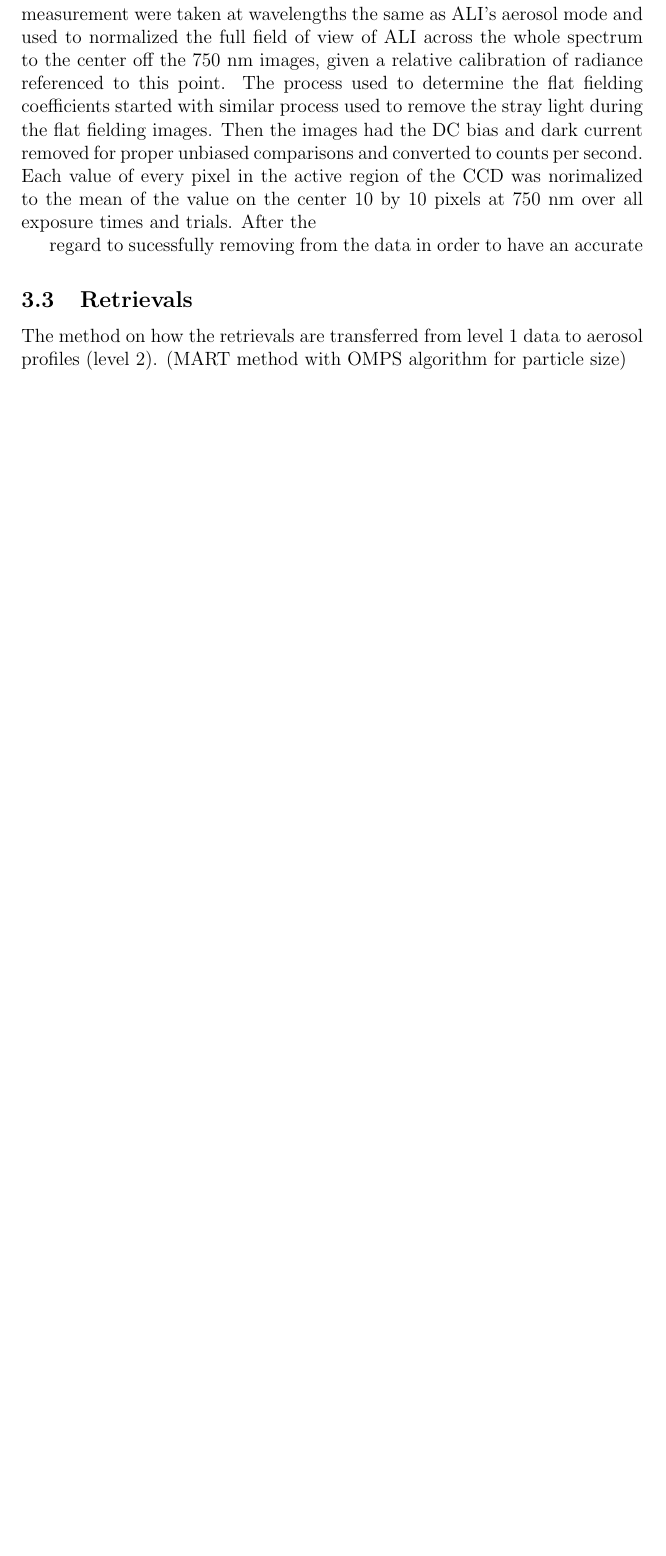
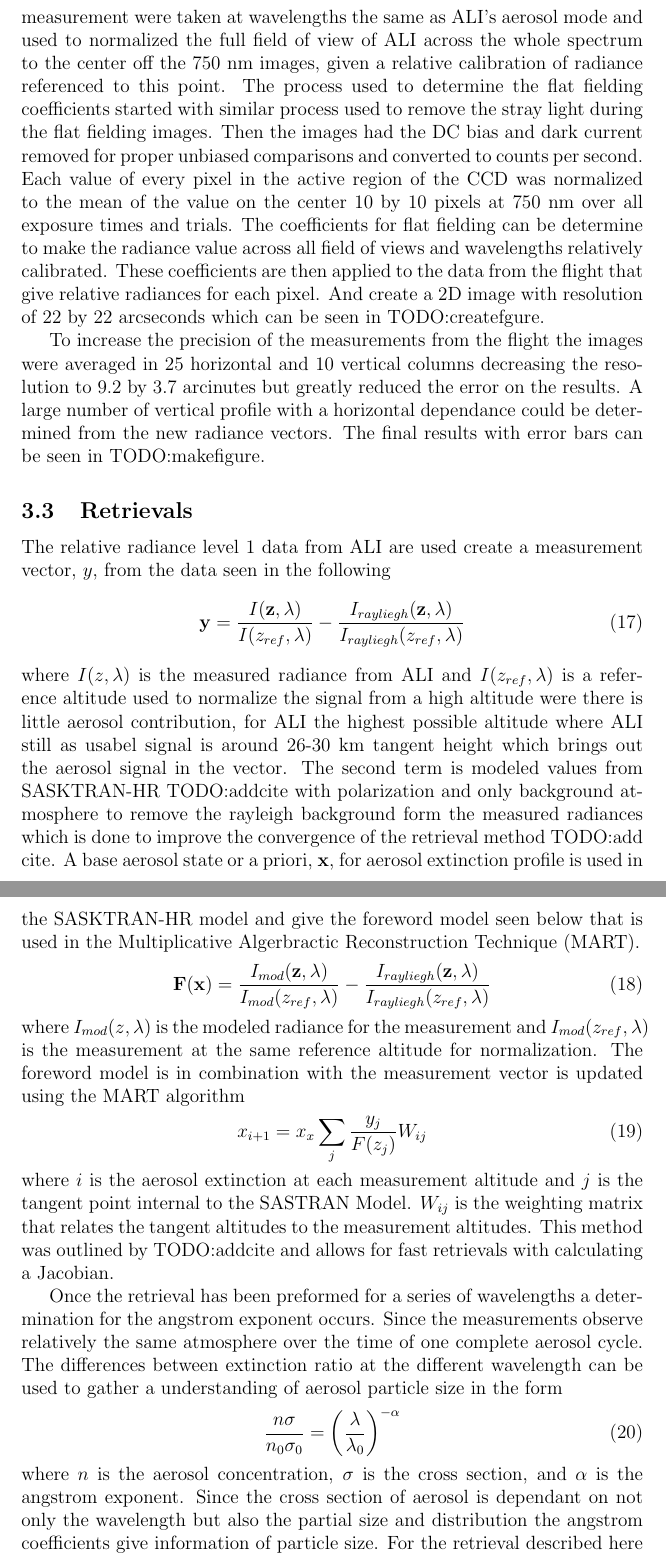
Before and after one commit to Malcarious/ALISystemPaper, a LaTeX document (main.tex): part of page 12 of 19 before the commit and two parts of pages 13 and 14 of 21 after it, the two joined at a grey line, cut so that both start at the same text, the shorter picture padded with empty space. Compiled offline with pdfLaTeX.

Commit message:
Weekend paper Udate
First draft of the intor up to 3.2 complete minus figures and some
citations

```diff
--- a/main.tex
+++ b/main.tex
@@ -192,13 +192,35 @@ The raw flight (level 0) data must be converted to relative radiances (level 1 d
 
 Stray light removal has always been a difficult in atmospheric instrumentation due to the difficulty in accurately discern the strong signal in regard to the relatively weaker stray light signal. Furthermore, an optical system has the further addition of unwanted light thought the rejection of one of the polarizations due to the nature of the AOTF. The signal enters the optical system unpolarized, but the AOTF only operates on one polarization. The entering light is passed through a linear polarizer with an extinction ratio of at least 100,000:1 extinction ratio to remove the unwanted polarization however a small percentage still makes it through the system adding additional stray light. The active filtering of the AOTF allows for an image to be measured where the filtering device is disabled allowing only the stray light to be captured by the measurement, and during ALI's aerosol mode a 'dark image' was captured before every image with the active filtering enabled. By removing the 'dark images' from the signal-stray light contaminated images the end result is image that only contain the measured signal. The previous method was tested in the lab with a known source with even illumination across the field of view of the system, the resulting final image is left with a even decrease in intensity radiating from the center of the field of view as it expected with the know vignetting of ALI.
 
-All that was left to transform the images into usable level 1 data is to add a flat fielding coefficients across the systems spectral and spacial field of view. To determine the flat field coefficient ALI was set up when a quartz-tungsten halogen bulb that is passed through a diffusing plate to give a even laminar radiance across the entire field of view of ALI. Several series of measurement were taken at wavelengths the same as ALI's aerosol mode and used to normalized the full field of view of ALI across the whole spectrum to the center off the 750~nm images, given a relative calibration of radiance referenced to this point. The process used to determine the flat fielding coefficients started with similar process used to remove the stray light during the flat fielding images. Then the images had the DC bias and dark current removed for proper unbiased comparisons and converted to counts per second. Each value of every pixel in the active region of the CCD was norimalized to the mean of the value on the center 10 by 10 pixels at 750~nm over all exposure times and trials. After the
+All that was left to transform the images into usable level 1 data is to add a flat fielding coefficients across the systems spectral and spacial field of view. To determine the flat field coefficient ALI was set up when a quartz-tungsten halogen bulb that is passed through a diffusing plate to give a even laminar radiance across the entire field of view of ALI. Several series of measurement were taken at wavelengths the same as ALI's aerosol mode and used to normalized the full field of view of ALI across the whole spectrum to the center off the 750~nm images, given a relative calibration of radiance referenced to this point. The process used to determine the flat fielding coefficients started with similar process used to remove the stray light during the flat fielding images. Then the images had the DC bias and dark current removed for proper unbiased comparisons and converted to counts per second. Each value of every pixel in the active region of the CCD was normalized to the mean of the value on the center 10 by 10 pixels at 750~nm over all exposure times and trials. The coefficients for flat fielding can be determine to make the radiance value across all field of views and wavelengths relatively calibrated. These coefficients are then applied to the data from the flight that give relative radiances for each pixel. And create a 2D image with resolution of 22 by 22 arcseconds which can be seen in TODO:createfgure.
 
- regard to sucessfully removing from the data in order to have an accurate
+To increase the precision of the measurements from the flight the images were averaged in 25 horizontal and 10 vertical columns decreasing the resolution to 9.2 by 3.7 arcinutes but greatly reduced the error on the results. A large number of vertical profile with a horizontal dependance could be determined from the new radiance vectors. The final results with error bars can be seen in TODO:makefigure.
 
 \subsection{Retrievals}
 
-The method on how the retrievals are transferred from level 1 data to aerosol profiles (level 2). (MART method with OMPS algorithm for particle size)
+The relative radiance level 1 data from ALI are used create a measurement vector, $y$, from the data seen in the following
+\begin{equation}
+    \mathbf{y} = \frac{I(\mathbf{z},\lambda)}{I(z_{ref},\lambda)}-\frac{I_{rayliegh}(\mathbf{z},\lambda)}{I_{rayliegh}(z_{ref},\lambda)}
+    \label{eqn:measurementVector}
+\end{equation}
+where $I(z,\lambda)$ is the measured radiance from ALI and $I(z_{ref},\lambda)$ is a reference altitude used to normalize the signal from a high altitude were there is little aerosol contribution, for ALI the highest possible altitude where ALI still as usabel signal is around 26-30~km tangent height which brings out the aerosol signal in the vector. The second term is modeled values from SASKTRAN-HR TODO:addcite with polarization and only background atmosphere to remove the rayleigh background form the measured radiances which is done to improve the convergence of the retrieval method TODO:add cite. A base aerosol state or a priori, $\mathbf{x}$, for aerosol extinction profile is used in the SASKTRAN-HR model and give the foreword model seen below that is used in the Multiplicative Algerbractic Reconstruction Technique (MART).
+\begin{equation}
+    \mathbf{F}(\mathbf{x}) = \frac{I_{mod}(
+    \mathbf{z},\lambda)}{I_{mod}(z_{ref},\lambda)}-\frac{I_{rayliegh}(\mathbf{z},\lambda)}{I_{rayliegh}(z_{ref},\lambda)}
+    \label{eqn:forewordModel}
+\end{equation}
+where $I_{mod}(z,\lambda)$ is the modeled radiance for the measurement and $I_{mod}(z_{ref},\lambda)$ is the measurement at the same reference altitude for normalization. The foreword model is in combination with the measurement vector is updated using the MART algorithm
+\begin{equation}
+    x_{i+1} = x_{x}\sum_{j}\frac{y_{j}}{F(z_{j})}W_{ij}
+\end{equation}
+where $i$ is the aerosol extinction at each measurement altitude and $j$ is the tangent point internal to the SASTRAN Model. $W_{ij}$ is the weighting matrix that relates the tangent altitudes to the measurement altitudes. This method was outlined by TODO:addcite and allows for fast retrievals with calculating a Jacobian.
+
+Once the retrieval has been preformed for a series of wavelengths a determination for the angstrom exponent occurs. Since the measurements observe relatively the same atmosphere over the time of one complete aerosol cycle. The differences between extinction ratio at the different wavelength can be used to gather a understanding of aerosol particle size in the form
+\begin{equation}
+    \frac{n\sigma}{n_{0}\sigma_{0}} = \left(\frac{\lambda}{\lambda_{0}}\right)^{-\alpha}
+    \label{eqn:agstromCoefficient}
+\end{equation}
+where $n$ is the aerosol concentration, $\sigma$ is the cross section, and $\alpha$ is the angstrom exponent. Since the cross section of aerosol is dependant on not only the wavelength but also the partial size and distribution the angstrom coefficients give information of particle size. For the retrieval described here a single mode log-normal distribution is assumed with a mode radius, $r_{g}$, and the mode width, $\sigma_{g}$ which is commonly use TODO:addcite. At each altitude the extinction from each wavelength is used to fit a line and determine the angstrom coefficient for every altitude. Then the median value from altitues is used as the new size parameters in SASKTRAN with the mode width set at a constant 1.6 an the mode radius is varied to achieve an idenitcal angstrom coefficient determined. Then the MART algorithms is rerun to update the aerosol extinctions and then the angstrom coefficients are found again and the process goes through several iterations. At the end of the last iteration the angstrom coefficient profile is kept unaltered as the final product.
 
 \subsection{results}
 
```
Also changed, not shown: main.pdf, main.tex (2 more changed lines).
